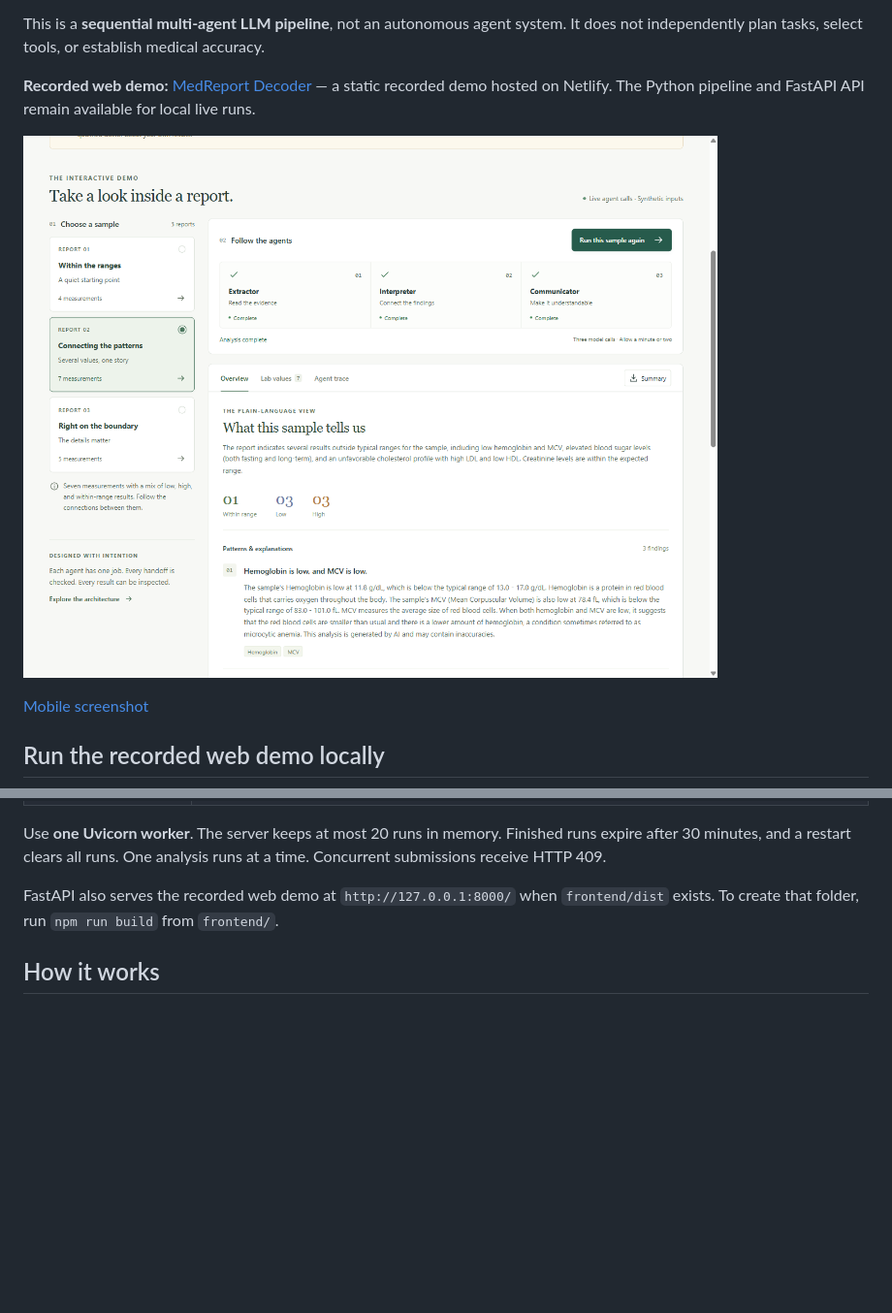
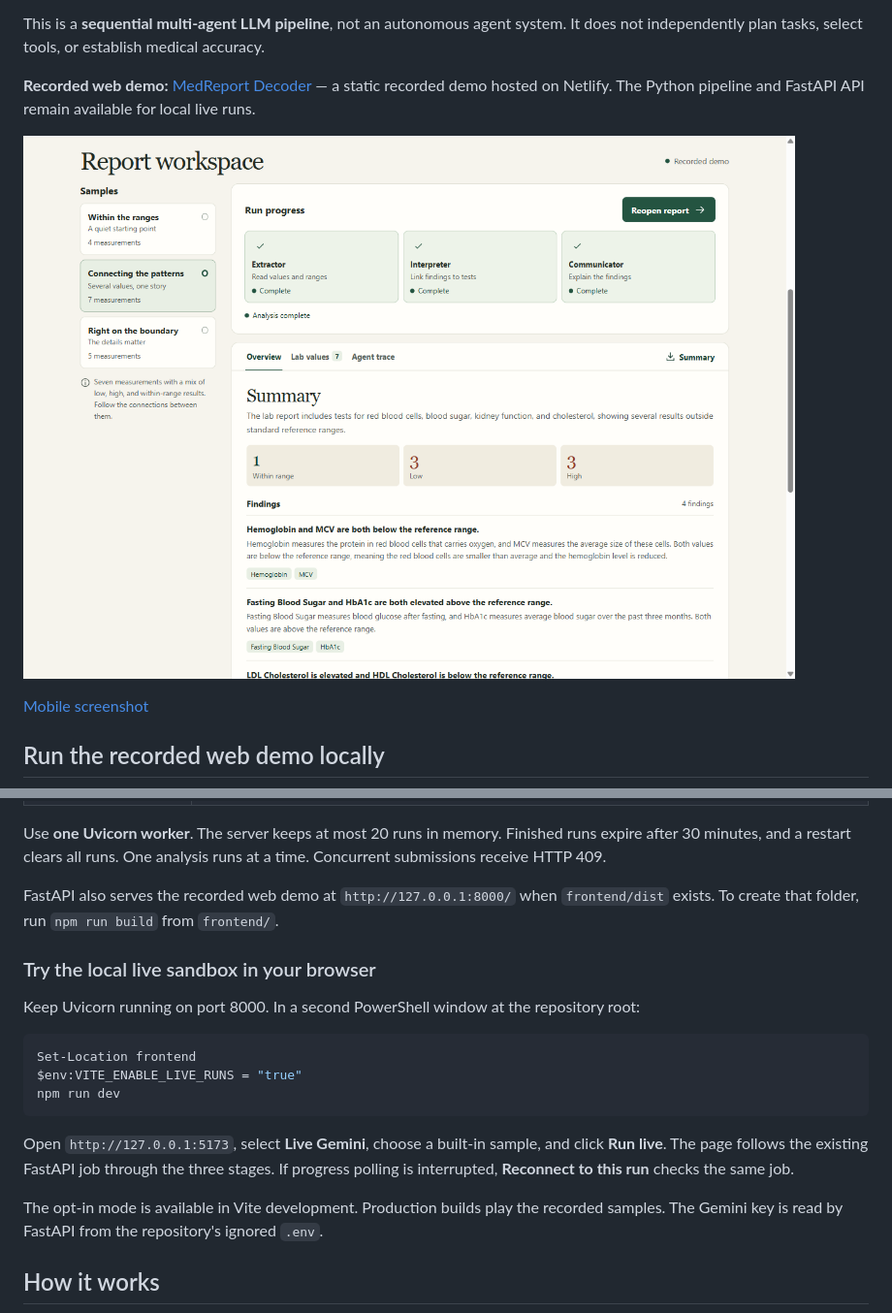
Before and after one commit to Aagamsheth0601/medreport-summarizer, a Markdown page: README.md, 2 parts joined by grey strips. Shown at 97% size. GitHub-like rendering; pictures changed too: docs/screenshots/workspace.png; blank space fills up the shorter version.

````diff
--- a/README.md
+++ b/README.md
@@ -52,6 +52,20 @@ Use a FastAPI client, such as the [interactive API docs](http://127.0.0.1:8000/d
 Use **one Uvicorn worker**. The server keeps at most 20 runs in memory. Finished runs expire after 30 minutes, and a restart clears all runs. One analysis runs at a time. Concurrent submissions receive HTTP 409.
 
 FastAPI also serves the recorded web demo at `http://127.0.0.1:8000/` when `frontend/dist` exists. To create that folder, run `npm run build` from `frontend/`.
+
+### Try the local live sandbox in your browser
+
+Keep Uvicorn running on port 8000. In a second PowerShell window at the repository root:
+
+```powershell
+Set-Location frontend
+$env:VITE_ENABLE_LIVE_RUNS = "true"
+npm run dev
+```
+
+Open `http://127.0.0.1:5173`, select **Live Gemini**, choose a built-in sample, and click **Run live**. The page follows the existing FastAPI job through the three stages. If progress polling is interrupted, **Reconnect to this run** checks the same job.
+
+The opt-in mode is available in Vite development. Production builds play the recorded samples. The Gemini key is read by FastAPI from the repository's ignored `.env`.
 
 ## How it works
 
````
Also changed, not shown: AGENTS.md (+2 -0 lines), WEB_VERIFICATION.md (+19 -0 lines), docs/screenshots/mobile.png, 5 other files.
